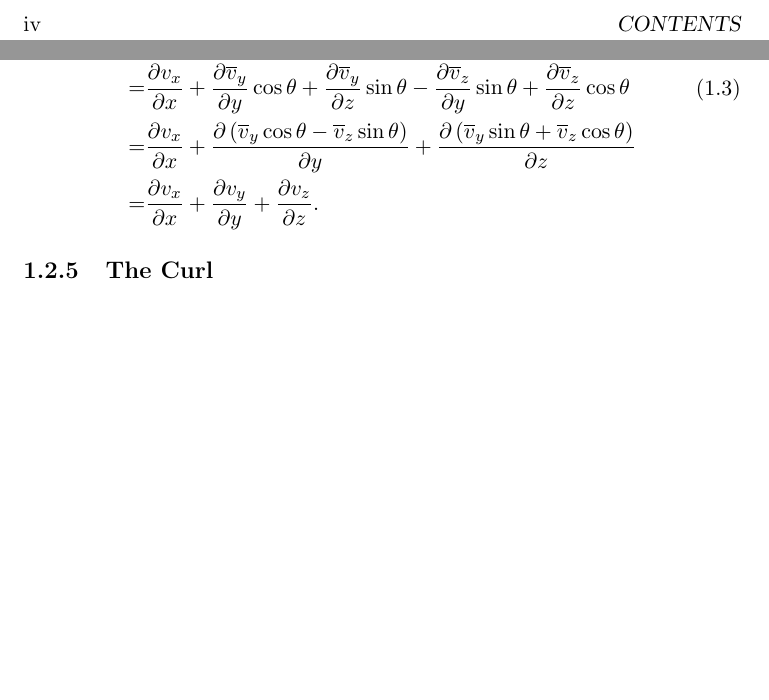
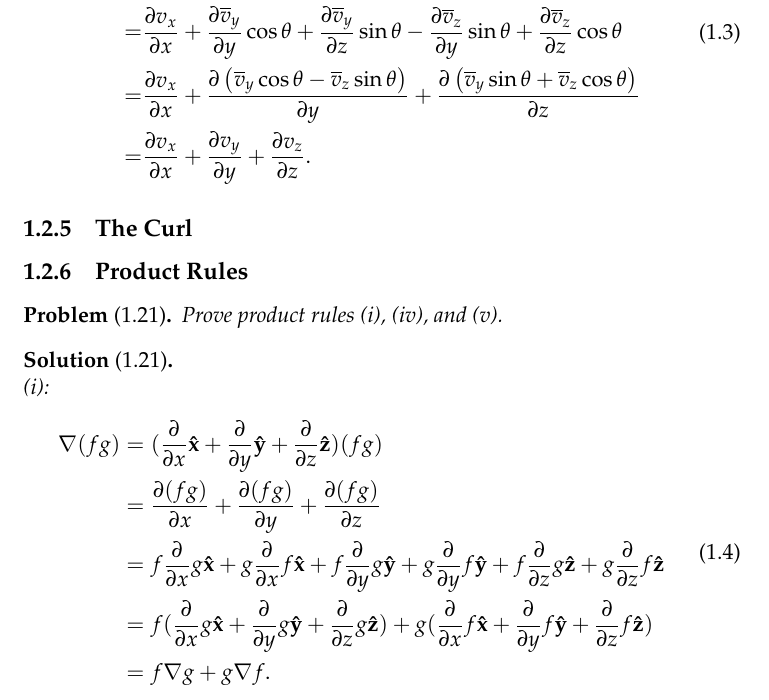
Before and after one commit to fan-hd/intro-to-electro, a LaTeX book (Griffiths.tex, which reads chap1.tex): two parts of pages 4 and 6 of 6 before the commit and part of page 6 of 6 after it, the two joined at a grey line, cut at the place of the change, the shorter picture padded with empty space. Compiled offline with pdfLaTeX.

Commit message:
update main file and chapter 1

```diff
--- a/Griffiths.tex
+++ b/Griffiths.tex
@@ -1,10 +1,13 @@
-\documentclass[11pt, a4paper]{book}
+\documentclass[11pt, a4paper, twoside, openright]{book}
 \usepackage{amsmath}
 \usepackage{amssymb}
 \usepackage{amsthm}
 \usepackage{braket}
+%\usepackage{fourier}
+\usepackage{mathpazo}
 \title{Solution to \\ Introdution To Electrodynamics}
 \author{H.~D.~Fan}
+
 \date{\today}
 \newtheorem*{prob}{Problem}
 \newtheorem*{sol}{Solution}
--- a/chap1.tex
+++ b/chap1.tex
@@ -62,4 +62,22 @@
         \end{equation}
 \end{sol}
 
-\subsection{The Curl}
+            \subsection{The Curl}
+            \subsection{Product Rules}
+            \begin{prob}[1.21]
+                Prove product rules (i), (iv), and (v).
+            \end{prob}
+            \begin{sol}[1.21] ~\\
+                \noindent (i):
+                \begin{equation}
+                    \begin{aligned}
+                        \nabla(fg)&=(\parfpx{}{x}\mathbf{\hat{x}} + \parfpx{}{y}\mathbf{\hat{y}} + \parfpx{}{z}\mathbf{\hat{z}})(fg) \\
+                            &=\parfpx{(fg)}{x} + \parfpx{(fg)}{y} + \parfpx{(fg)}{z} \\
+                            &=f\parfpx{}{x}g\mathbf{\hat{x}} + g\parfpx{}{x}f\mathbf{\hat{x}} + f\parfpx{}{y}g\mathbf{\hat{y}}
+                                + g\parfpx{}{y}f\mathbf{\hat{y}} + f\parfpx{}{z}g\mathbf{\hat{z}} + g\parfpx{}{z}f\mathbf{\hat{z}} \\
+                            &=f(\parfpx{}{x}g\mathbf{\hat{x}} + \parfpx{}{y}g\mathbf{\hat{y}} + \parfpx{}{z}g\mathbf{\hat{z}})
+                                + g(\parfpx{}{x}f\mathbf{\hat{x}} + \parfpx{}{y}f\mathbf{\hat{y}} + \parfpx{}{z}f\mathbf{\hat{z}}) \\
+                            &=f \nabla g + g \nabla f.
+                    \end{aligned}
+                \end{equation}
+            \end{sol}
```
Also changed, not shown: Griffiths.tex (1 more changed lines).
